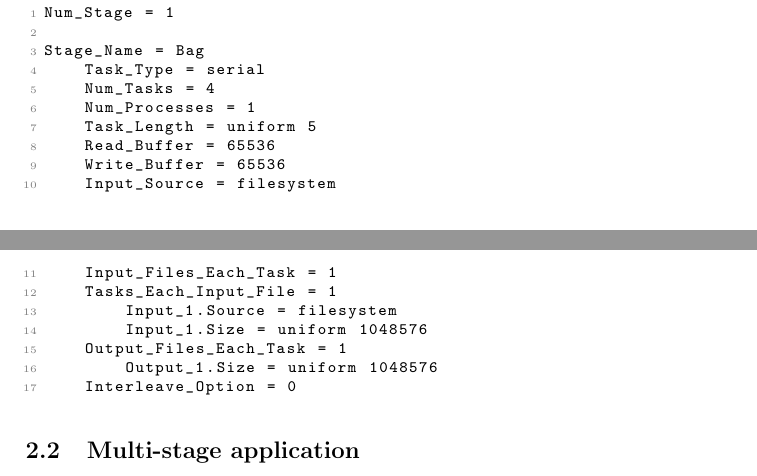
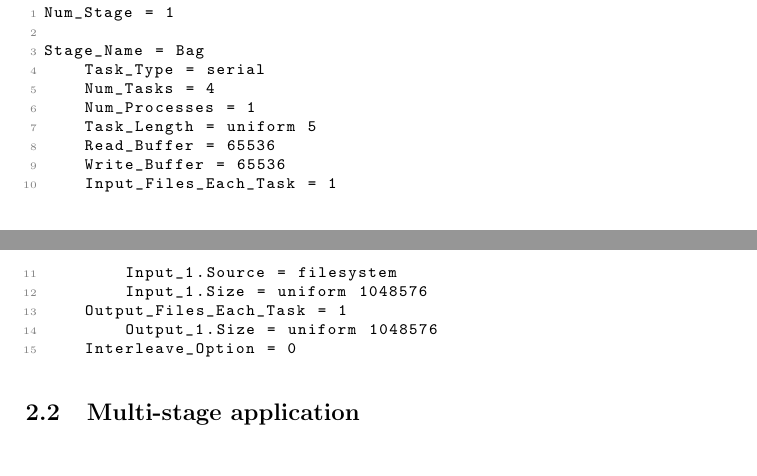
Before and after one commit to applicationskeleton/Skeleton, a LaTeX document (report/report.tex): two parts of pages 3 and 4 of 18, joined at a grey line, cut so that both start at the same text. Compiled offline with pdfLaTeX.

Commit message:
text fixing

```diff
--- a/report/report.tex
+++ b/report/report.tex
@@ -86,9 +86,7 @@ Stage_Name = Bag
     Task_Length = uniform 5
     Read_Buffer = 65536
     Write_Buffer = 65536
-    Input_Source = filesystem
     Input_Files_Each_Task = 1
-    Tasks_Each_Input_File = 1
     	Input_1.Source = filesystem
     	Input_1.Size = uniform 1048576
     Output_Files_Each_Task = 1
```
Also changed, not shown: report/report.pdf.
